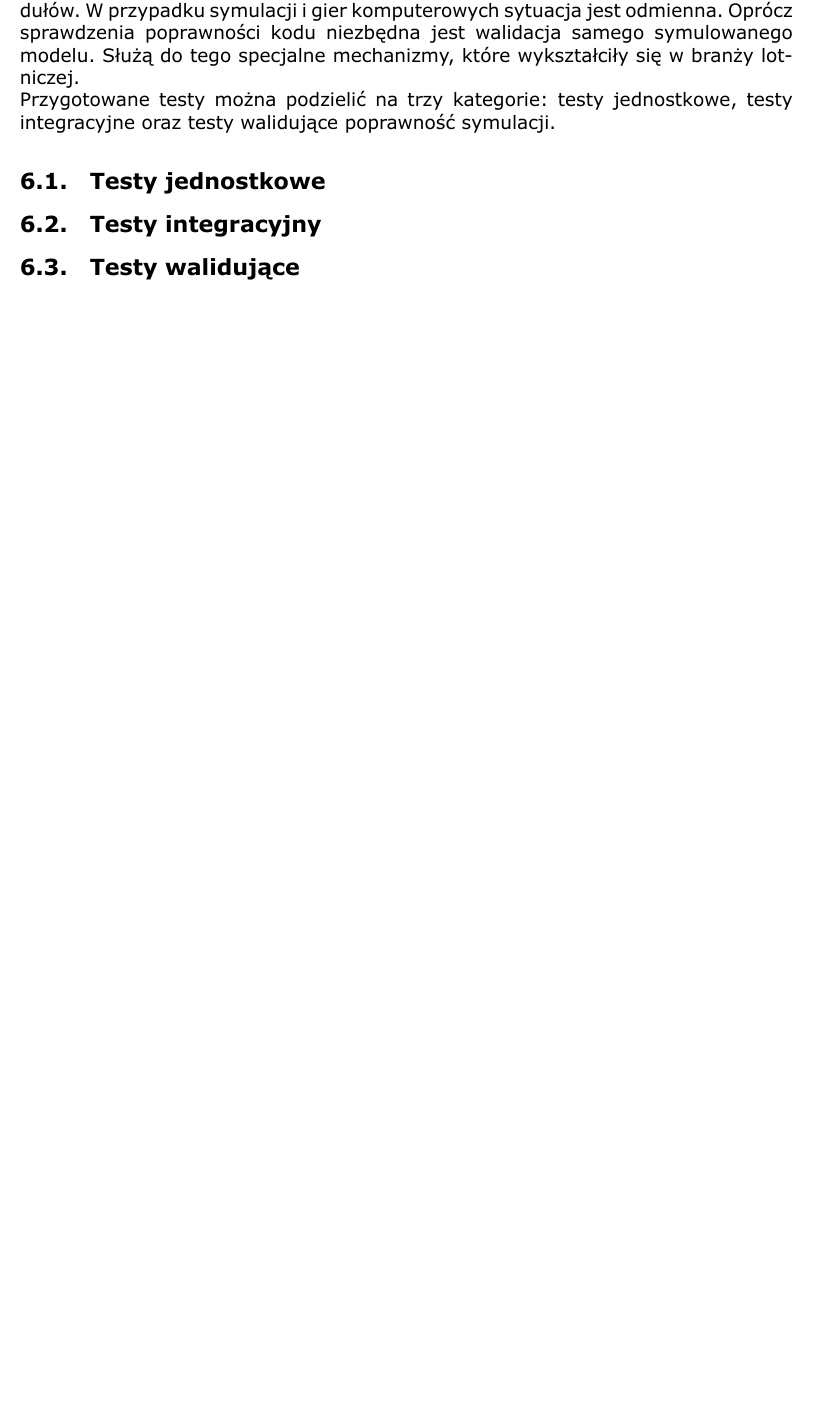
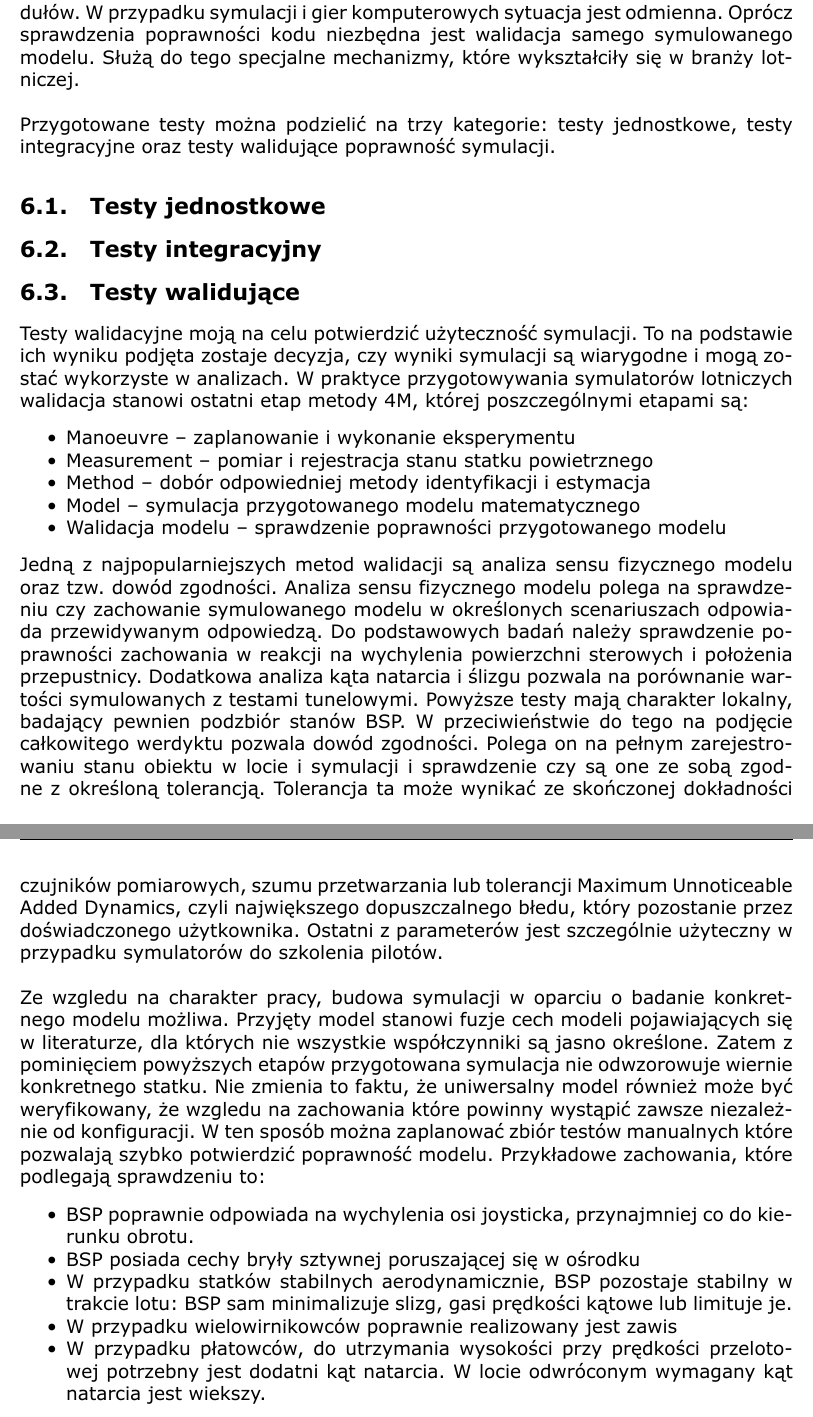
Before and after one commit to MiNI-UAV/Thesis, a LaTeX document (main.tex): part of page 26 of 28 before the commit and two parts of pages 26 and 27 of 29 after it, the two joined at a grey line, cut so that both start at the same text, the shorter picture padded with empty space. Compiled offline with XeLaTeX.

Commit message:
Added: testy walidacyjne

```diff
--- a/main.tex
+++ b/main.tex
@@ -699,7 +699,7 @@ Pozytywne & Negatywne\\
 
 Testowanie oprogramowania ma na celu weryfikację opracowanych rozwiązań. Odpowiednio przygotowane testy pozwalają na szybką detekcje błędu, a także rozwiązanie jego przyczyny. W zależności od przyjętej ideologi, testy oprogramowania przygotowywane są przed lub po opracowaniu własciwego kodu programu. Szczególnym przypadkiem testów pisanych po zakończeniu implementacji są testy pisane nigdy.\\
 
-Metodyka realizacji testów dobrze rozwinięta dla typowych aplikacji webowych, co skutkuje dużym wyborem narzędzi umożliwijących testowanie i "mockowanie" modułów. W przypadku symulacji i gier komputerowych sytuacja jest odmienna. Oprócz sprawdzenia poprawności kodu niezbędna jest walidacja samego symulowanego modelu. Służą do tego specjalne mechanizmy, które wykształciły się w branży lotniczej.
+Metodyka realizacji testów dobrze rozwinięta dla typowych aplikacji webowych, co skutkuje dużym wyborem narzędzi umożliwijących testowanie i "mockowanie" modułów. W przypadku symulacji i gier komputerowych sytuacja jest odmienna. Oprócz sprawdzenia poprawności kodu niezbędna jest walidacja samego symulowanego modelu. Służą do tego specjalne mechanizmy, które wykształciły się w branży lotniczej.\\
 
 Przygotowane testy można podzielić na trzy kategorie: testy jednostkowe, testy integracyjne oraz testy walidujące poprawność symulacji.
 
@@ -708,6 +708,29 @@ Przygotowane testy można podzielić na trzy kategorie: testy jednostkowe, testy
 \subsection{Testy integracyjny}
 
 \subsection{Testy walidujące}
+
+Testy walidacyjne moją na celu potwierdzić użyteczność symulacji. To na podstawie ich wyniku podjęta zostaje decyzja, czy wyniki symulacji są wiarygodne i mogą zostać wykorzyste w analizach. W praktyce przygotowywania symulatorów lotniczych walidacja stanowi ostatni etap metody 4M, której poszczególnymi etapami są:
+\begin{itemize}[noitemsep]
+\item Manoeuvre -- zaplanowanie i wykonanie eksperymentu
+\item Measurement -- pomiar i rejestracja stanu statku powietrznego
+\item Method -- dobór odpowiedniej metody identyfikacji i estymacja
+\item Model -- symulacja przygotowanego modelu matematycznego
+\item Walidacja modelu -- sprawdzenie poprawności przygotowanego modelu
+\end{itemize}
+
+Jedną z najpopularniejszych metod walidacji są analiza sensu fizycznego modelu oraz tzw. dowód zgodności. Analiza sensu fizycznego modelu polega na sprawdzeniu czy zachowanie symulowanego modelu w określonych scenariuszach odpowiada przewidywanym odpowiedzą. Do podstawowych badań należy sprawdzenie poprawności zachowania w reakcji na wychylenia powierzchni sterowych i położenia przepustnicy. Dodatkowa analiza kąta natarcia i ślizgu pozwala na porównanie wartości symulowanych z testami tunelowymi. Powyższe testy mają charakter lokalny, badający pewnien podzbiór stanów BSP. W przeciwieństwie do tego na podjęcie całkowitego werdyktu pozwala dowód zgodności. Polega on na pełnym zarejestrowaniu stanu obiektu w locie i symulacji i sprawdzenie czy są one ze sobą zgodne z określoną tolerancją. Tolerancja ta może wynikać ze skończonej dokładności czujników pomiarowych, szumu przetwarzania lub tolerancji Maximum Unnoticeable Added Dynamics, czyli największego dopuszczalnego błedu, który pozostanie przez doświadczonego użytkownika. Ostatni z parameterów jest szczególnie użyteczny w przypadku symulatorów do szkolenia pilotów.\\
+
+Ze wzgledu na charakter pracy, budowa symulacji w oparciu o badanie konkretnego modelu możliwa. Przyjęty model stanowi fuzje cech modeli pojawiających się w literaturze, dla których nie wszystkie współczynniki są jasno określone. Zatem z pominięciem powyższych etapów przygotowana symulacja nie odwzorowuje wiernie konkretnego statku. Nie zmienia to faktu, że uniwersalny model również może być weryfikowany, że wzgledu na zachowania które powinny wystąpić zawsze niezależnie od konfiguracji. W ten sposób można zaplanować zbiór testów manualnych które pozwalają szybko potwierdzić poprawność modelu. Przykładowe zachowania, które podlegają sprawdzeniu to:
+\begin{itemize}[noitemsep]
+\item BSP poprawnie odpowiada na wychylenia osi joysticka, przynajmniej co do kierunku obrotu.
+\item BSP posiada cechy bryły sztywnej poruszającej się w ośrodku
+\item W przypadku statków stabilnych aerodynamicznie, BSP pozostaje stabilny w trakcie lotu: BSP sam minimalizuje slizg, gasi prędkości kątowe lub limituje je.
+\item W przypadku wielowirnikowców poprawnie realizowany jest zawis
+\item W przypadku płatowców, do utrzymania wysokości przy prędkości przelotowej potrzebny jest dodatni kąt natarcia. W locie odwróconym wymagany kąt natarcia jest wiekszy.
+\end{itemize}
+
+
+
 
 \newpage
 \section{Załączniki}
```
